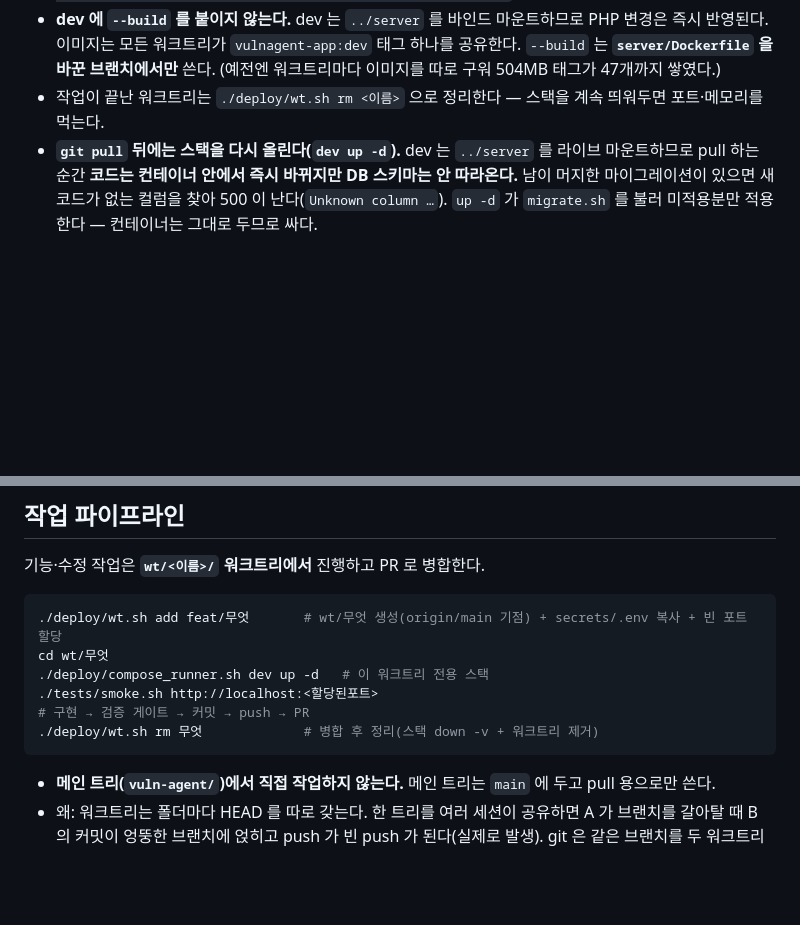
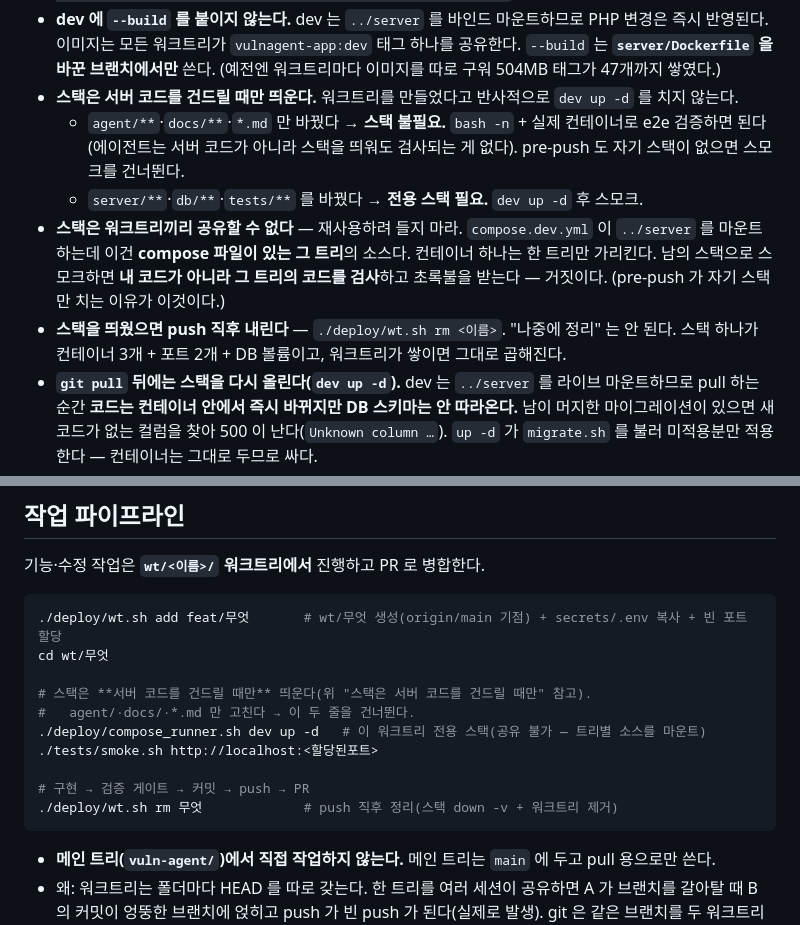
Before and after one commit to JeongDoWook/vuln-agent, a Markdown page: CLAUDE.md, 2 parts joined by grey strips. Rendered like a GitHub page; blank space fills up the shorter version.

Commit message:
docs(claude): 워크트리마다 반사적으로 스택을 띄우지 않는다
실측: 한 세션에서 워크트리 3개를 만들며 스택 3개(컨테이너 9개)를 띄웠는데,
그중 2개(distroless-k8s·container-rpm)는 **에이전트 셸 스크립트만** 고친 브랜치라
스택이 있어도 검사되는 게 없었다. 그냥 낭비였다.

- 스택은 server/·db/·tests/ 를 건드릴 때만 띄운다. agent/·docs/·*.md 만 고쳤으면
  bash -n + 실제 컨테이너 e2e 로 충분하고, pre-push 도 자기 스택이 없으면 스모크를 건너뛴다.
- **스택은 워크트리끼리 공유할 수 없다**는 걸 명시한다. compose.dev.yml 이 마운트하는
  `../server` 는 **compose 파일이 있는 그 트리**의 소스다 — 남의 스택으로 스모크하면
  내 코드가 아니라 그 트리의 코드를 검사하고 초록불을 받는다(거짓). 재사용하려 들지 마라.
- 정리는 "병합 후"가 아니라 **push 직후**. 스택 하나가 컨테이너 3 + 포트 2 + DB 볼륨이다.

(이미지는 이미 vulnagent-app:dev 태그 하나를 공유한다 — 그 문제는 재발하지 않았다.)

````diff
--- a/CLAUDE.md
+++ b/CLAUDE.md
@@ -69,8 +69,18 @@
   즉시 반영된다. 이미지는 모든 워크트리가 `vulnagent-app:dev` 태그 하나를 공유한다.
   `--build` 는 **`server/Dockerfile` 을 바꾼 브랜치에서만** 쓴다.
   (예전엔 워크트리마다 이미지를 따로 구워 504MB 태그가 47개까지 쌓였다.)
-- 작업이 끝난 워크트리는 `./deploy/wt.sh rm <이름>` 으로 정리한다 — 스택을 계속 띄워두면
-  포트·메모리를 먹는다.
+- **스택은 서버 코드를 건드릴 때만 띄운다.** 워크트리를 만들었다고 반사적으로
+  `dev up -d` 를 치지 않는다.
+  - `agent/**`·`docs/**`·`*.md` 만 바꿨다 → **스택 불필요.** `bash -n` + 실제 컨테이너로 e2e 검증하면 된다
+    (에이전트는 서버 코드가 아니라 스택을 띄워도 검사되는 게 없다). pre-push 도 자기 스택이
+    없으면 스모크를 건너뛴다.
+  - `server/**`·`db/**`·`tests/**` 를 바꿨다 → **전용 스택 필요.** `dev up -d` 후 스모크.
+- **스택은 워크트리끼리 공유할 수 없다** — 재사용하려 들지 마라. `compose.dev.yml` 이
+  `../server` 를 마운트하는데 이건 **compose 파일이 있는 그 트리**의 소스다. 컨테이너 하나는
+  한 트리만 가리킨다. 남의 스택으로 스모크하면 **내 코드가 아니라 그 트리의 코드를 검사**하고
+  초록불을 받는다 — 거짓이다. (pre-push 가 자기 스택만 치는 이유가 이것이다.)
+- **스택을 띄웠으면 push 직후 내린다** — `./deploy/wt.sh rm <이름>`. "나중에 정리" 는 안 된다.
+  스택 하나가 컨테이너 3개 + 포트 2개 + DB 볼륨이고, 워크트리가 쌓이면 그대로 곱해진다.
 - **`git pull` 뒤에는 스택을 다시 올린다(`dev up -d`).** dev 는 `../server` 를 라이브 마운트하므로
   pull 하는 순간 **코드는 컨테이너 안에서 즉시 바뀌지만 DB 스키마는 안 따라온다.** 남이 머지한
   마이그레이션이 있으면 새 코드가 없는 컬럼을 찾아 500 이 난다(`Unknown column …`).
@@ -93,10 +103,14 @@
 ```bash
 ./deploy/wt.sh add feat/무엇       # wt/무엇 생성(origin/main 기점) + secrets/.env 복사 + 빈 포트 할당
 cd wt/무엇
-./deploy/compose_runner.sh dev up -d   # 이 워크트리 전용 스택
+
+# 스택은 **서버 코드를 건드릴 때만** 띄운다(위 "스택은 서버 코드를 건드릴 때만" 참고).
+#   agent/·docs/·*.md 만 고친다 → 이 두 줄을 건너뛴다.
+./deploy/compose_runner.sh dev up -d   # 이 워크트리 전용 스택(공유 불가 — 트리별 소스를 마운트)
 ./tests/smoke.sh http://localhost:<할당된포트>
+
 # 구현 → 검증 게이트 → 커밋 → push → PR
-./deploy/wt.sh rm 무엇             # 병합 후 정리(스택 down -v + 워크트리 제거)
+./deploy/wt.sh rm 무엇             # push 직후 정리(스택 down -v + 워크트리 제거)
 ```
 
 - **메인 트리(`vuln-agent/`)에서 직접 작업하지 않는다.** 메인 트리는 `main` 에 두고 pull 용으로만 쓴다.
````
